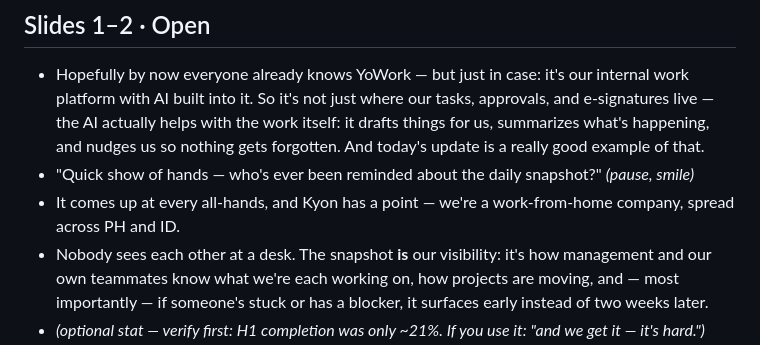
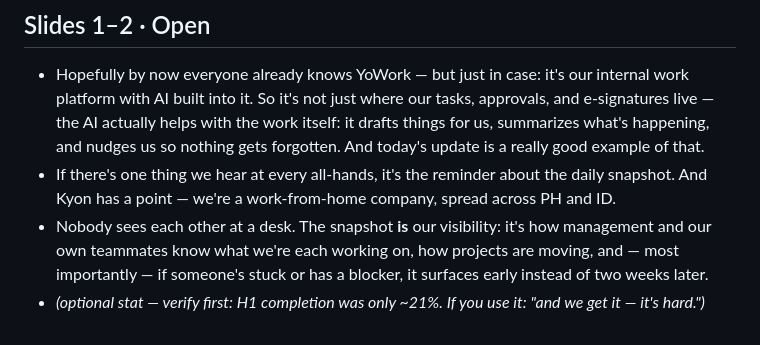
Before and after one commit to nkmcheng/yowork-geopher-updates-july2026, a Markdown page: updates/2026-07-16-all-hands/speaker-notes.md, the part around the change. GitHub-like rendering.

Commit message:
Replace show-of-hands opener with low-key line
Co-Authored-By: Claude Fable 5 <noreply@anthropic.com>

```diff
--- a/updates/2026-07-16-all-hands/speaker-notes.md
+++ b/updates/2026-07-16-all-hands/speaker-notes.md
@@ -5,8 +5,7 @@ Beats, not a script. One line = one thing to say. ⭐ = the centerpiece.
 ## Slides 1–2 · Open
 
 - Hopefully by now everyone already knows YoWork — but just in case: it's our internal work platform with AI built into it. So it's not just where our tasks, approvals, and e-signatures live — the AI actually helps with the work itself: it drafts things for us, summarizes what's happening, and nudges us so nothing gets forgotten. And today's update is a really good example of that.
-- "Quick show of hands — who's ever been reminded about the daily snapshot?" *(pause, smile)*
-- It comes up at every all-hands, and Kyon has a point — we're a work-from-home company, spread across PH and ID.
+- If there's one thing we hear at every all-hands, it's the reminder about the daily snapshot. And Kyon has a point — we're a work-from-home company, spread across PH and ID.
 - Nobody sees each other at a desk. The snapshot **is** our visibility: it's how management and our own teammates know what we're each working on, how projects are moving, and — most importantly — if someone's stuck or has a blocker, it surfaces early instead of two weeks later.
 - *(optional stat — verify first: H1 completion was only ~21%. If you use it: "and we get it — it's hard.")*
 - But here's the honest part, and I think many of us feel this: it's not that we don't want to submit.
```
